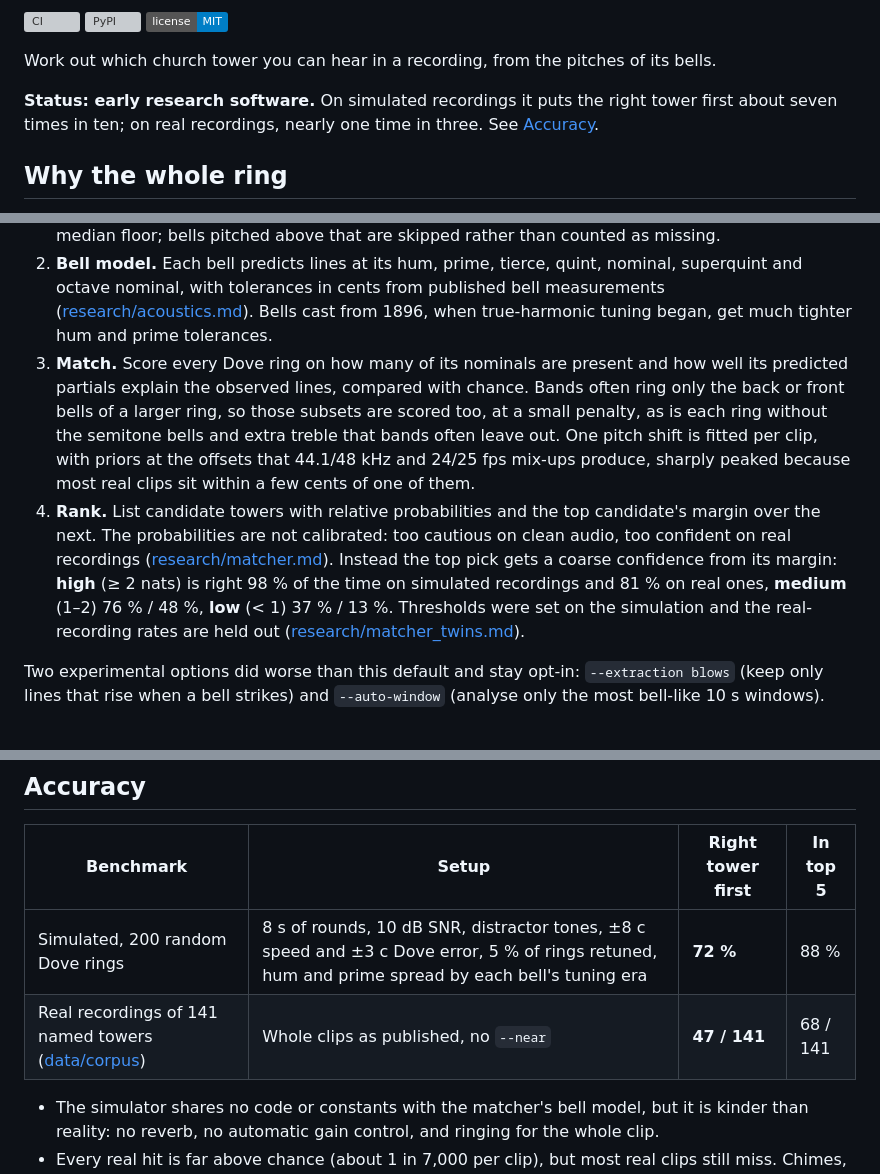
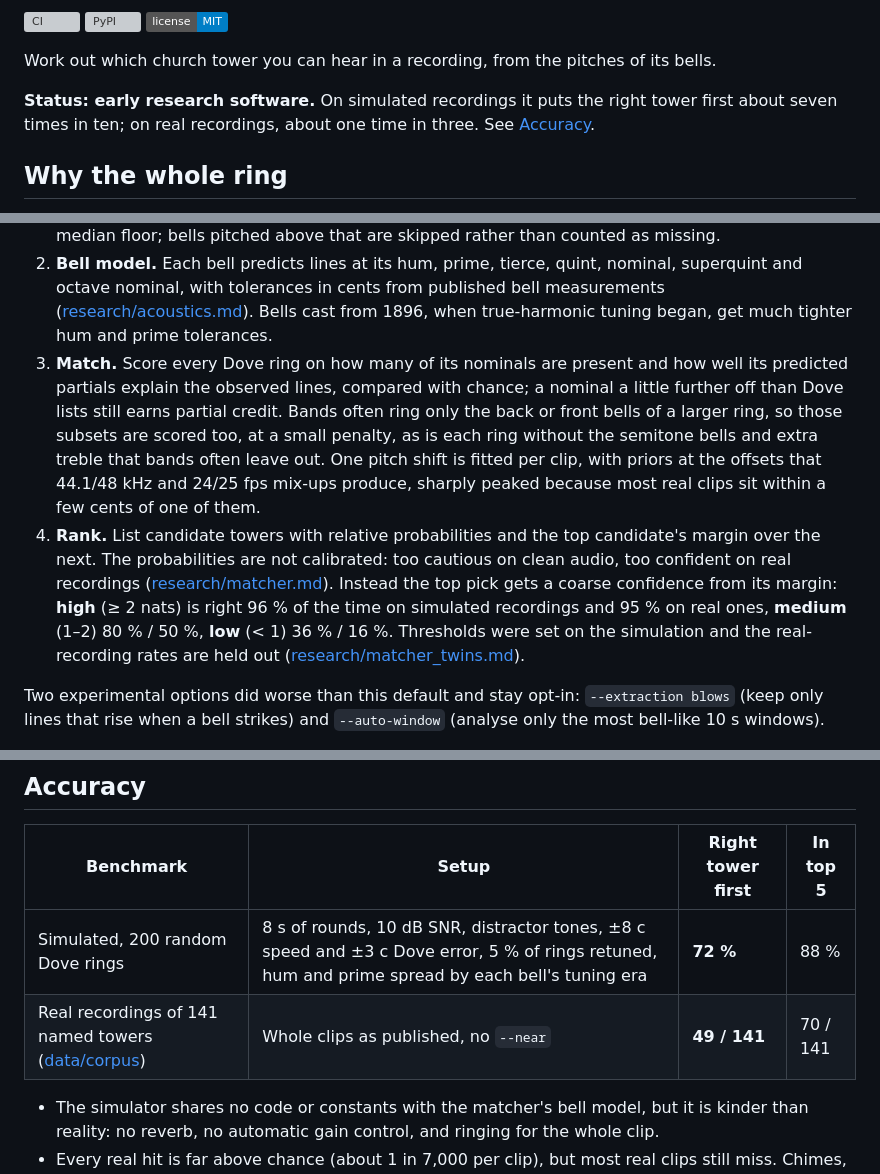
Before and after one commit to Hexay/bellprint, a Markdown page: README.md, 3 parts joined by grey strips. Drawn GitHub-style; badges without logos; grey boxes are pictures that could not be loaded.

Commit message:
README: Student-t nominal term; benchmarks 49/141 real, confidence rates re-measured, header regenerated

```diff
--- a/README.md
+++ b/README.md
@@ -9,7 +9,7 @@
 Work out which church tower you can hear in a recording, from the pitches of its bells.
 
 **Status: early research software.** On simulated recordings it puts the right tower first about seven times
-in ten; on real recordings, nearly one time in three. See [Accuracy](#accuracy).
+in ten; on real recordings, about one time in three. See [Accuracy](#accuracy).
 
 ## Why the whole ring
 
@@ -53,7 +53,8 @@ cover Linux, macOS and Windows; from a checkout, `cargo run --release -p bp-cli
    nominal, with tolerances in cents from published bell measurements ([research/acoustics.md](research/acoustics.md)).
    Bells cast from 1896, when true-harmonic tuning began, get much tighter hum and prime tolerances.
 3. **Match.** Score every Dove ring on how many of its nominals are present and how well its predicted
-   partials explain the observed lines, compared with chance. Bands often ring only the back or front bells
+   partials explain the observed lines, compared with chance; a nominal a little further off than Dove
+   lists still earns partial credit. Bands often ring only the back or front bells
    of a larger ring, so those subsets are scored too, at a small penalty, as is each ring without the semitone bells and extra
    treble that bands often leave out. One pitch shift is fitted per clip,
    with priors at the offsets that 44.1/48 kHz and 24/25 fps mix-ups produce, sharply peaked because most
@@ -61,8 +62,8 @@ cover Linux, macOS and Windows; from a checkout, `cargo run --release -p bp-cli
 4. **Rank.** List candidate towers with relative probabilities and the top candidate's margin over the next.
    The probabilities are not calibrated: too cautious on clean audio, too confident on real recordings
    ([research/matcher.md](research/matcher.md)). Instead the top pick gets a coarse confidence from its
-   margin: **high** (≥ 2 nats) is right 98 % of the time on simulated recordings and 81 % on real ones,
-   **medium** (1–2) 76 % / 48 %, **low** (< 1) 37 % / 13 %. Thresholds were set on the simulation and
+   margin: **high** (≥ 2 nats) is right 96 % of the time on simulated recordings and 95 % on real ones,
+   **medium** (1–2) 80 % / 50 %, **low** (< 1) 36 % / 16 %. Thresholds were set on the simulation and
    the real-recording rates are held out ([research/matcher_twins.md](research/matcher_twins.md)).
 
 Two experimental options did worse than this default and stay opt-in: `--extraction blows` (keep only lines
@@ -73,7 +74,7 @@ that rise when a bell strikes) and `--auto-window` (analyse only the most bell-l
 | Benchmark | Setup | Right tower first | In top 5 |
 |---|---|---|---|
 | Simulated, 200 random Dove rings | 8 s of rounds, 10 dB SNR, distractor tones, ±8 c speed and ±3 c Dove error, 5 % of rings retuned, hum and prime spread by each bell's tuning era | **72 %** | 88 % |
-| Real recordings of 141 named towers ([data/corpus](data/corpus/README.md)) | Whole clips as published, no `--near` | **47 / 141** | 68 / 141 |
+| Real recordings of 141 named towers ([data/corpus](data/corpus/README.md)) | Whole clips as published, no `--near` | **49 / 141** | 70 / 141 |
 
 - The simulator shares no code or constants with the matcher's bell model, but it is kinder than reality: no
   reverb, no automatic gain control, and ringing for the whole clip.
```
Also changed, not shown: docs/img/header.png, 1 other file.
